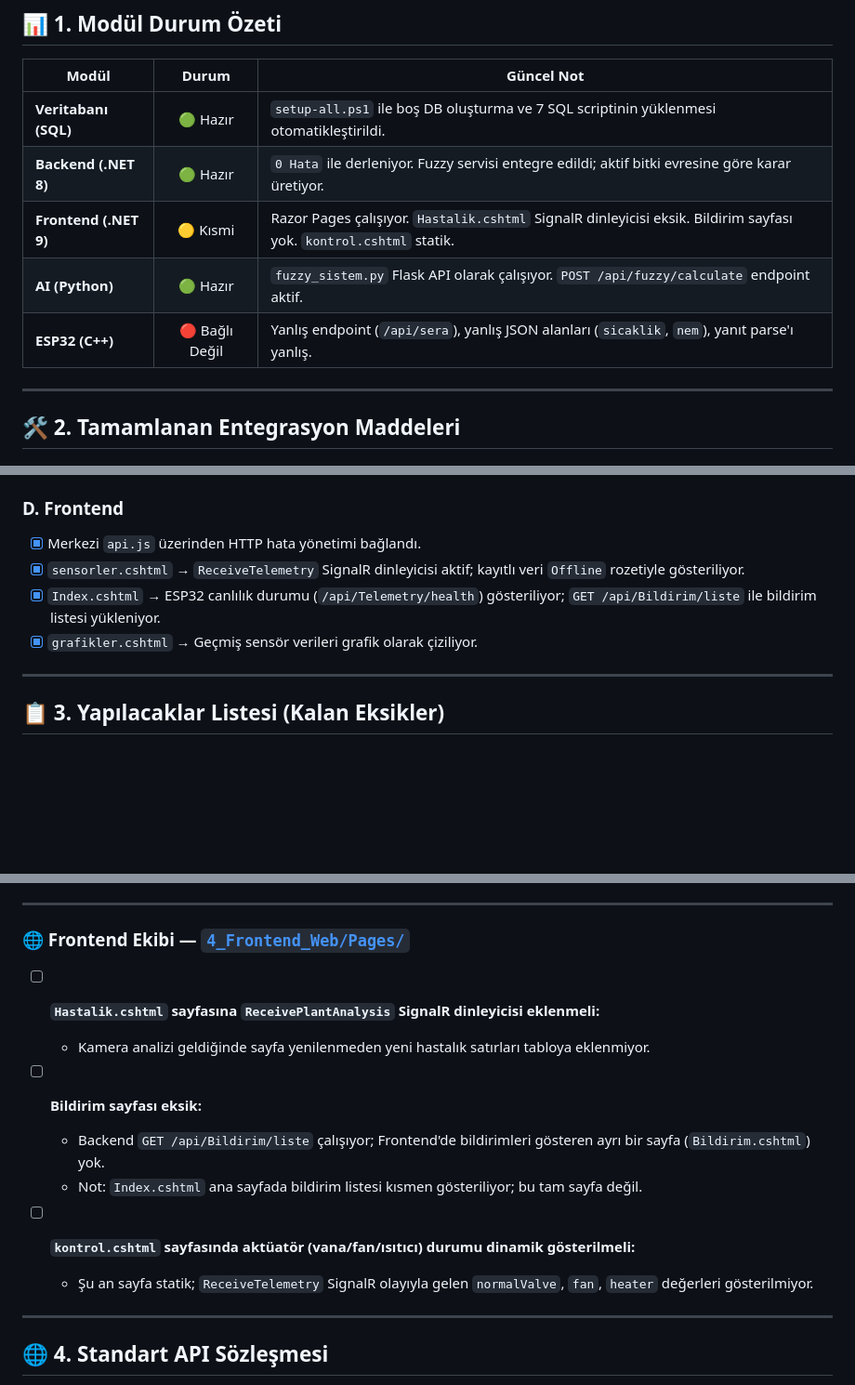
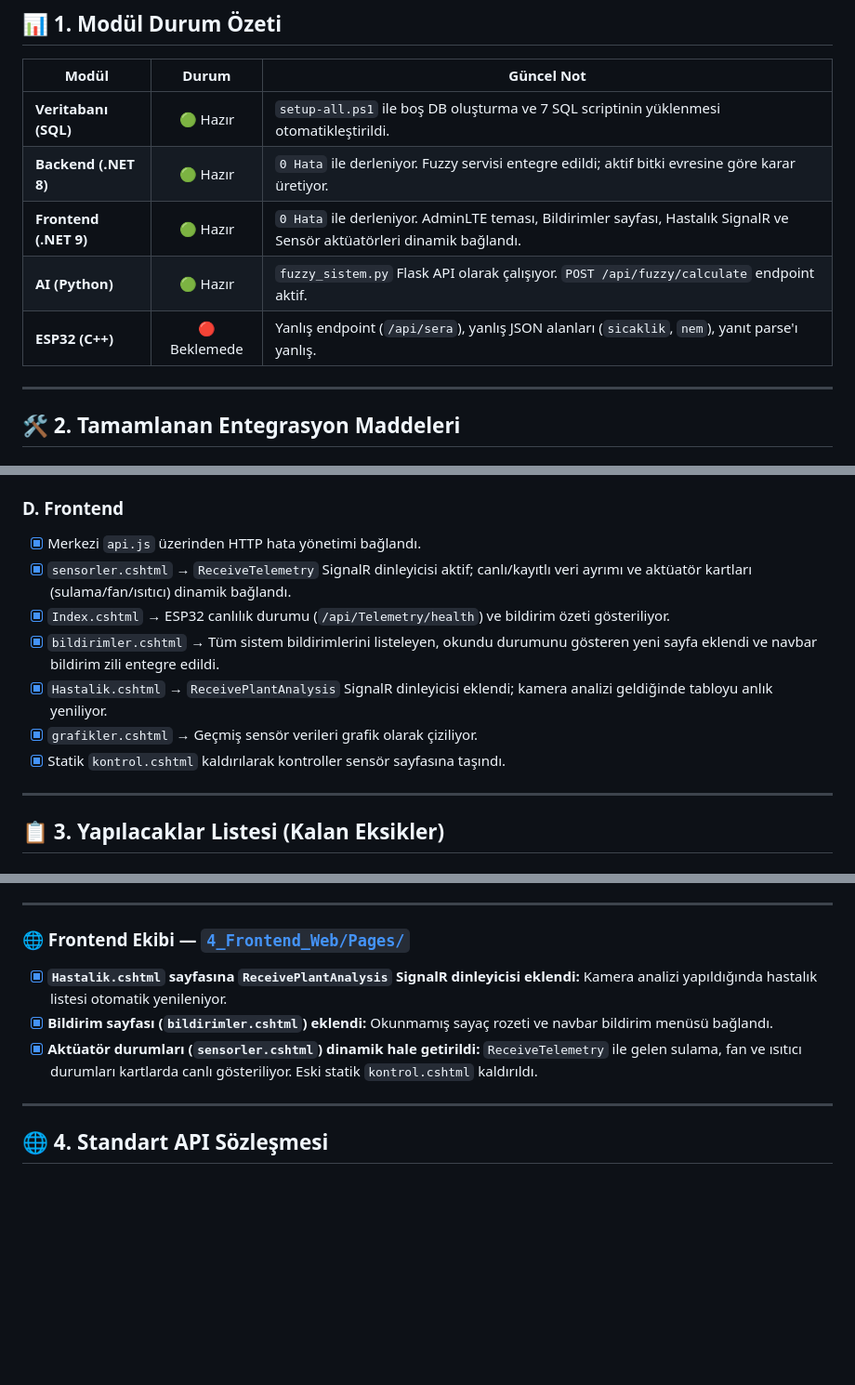
Before and after one commit to OryazStaj/AkilliSera, a Markdown page: ENTEGRASYON_KONTROL_LISTESI.md, 3 parts joined by grey strips. Shown at 93% size. GitHub-like rendering; blank space fills up the shorter version.

Commit message:
Entegrasyon listesi güncellendi

```diff
--- a/ENTEGRASYON_KONTROL_LISTESI.md
+++ b/ENTEGRASYON_KONTROL_LISTESI.md
@@ -12,9 +12,9 @@ Bu belge; Frontend, Backend, ESP32, Yapay Zeka ve Veritabanı ekiplerinin ortak
 |---|:---:|---|
 | **Veritabanı (SQL)** | 🟢 Hazır | `setup-all.ps1` ile boş DB oluşturma ve 7 SQL scriptinin yüklenmesi otomatikleştirildi. |
 | **Backend (.NET 8)** | 🟢 Hazır | `0 Hata` ile derleniyor. Fuzzy servisi entegre edildi; aktif bitki evresine göre karar üretiyor. |
-| **Frontend (.NET 9)** | 🟡 Kısmi | Razor Pages çalışıyor. `Hastalik.cshtml` SignalR dinleyicisi eksik. Bildirim sayfası yok. `kontrol.cshtml` statik. |
+| **Frontend (.NET 9)** | 🟢 Hazır | `0 Hata` ile derleniyor. AdminLTE teması, Bildirimler sayfası, Hastalık SignalR ve Sensör aktüatörleri dinamik bağlandı. |
 | **AI (Python)** | 🟢 Hazır | `fuzzy_sistem.py` Flask API olarak çalışıyor. `POST /api/fuzzy/calculate` endpoint aktif. |
-| **ESP32 (C++)** | 🔴 Bağlı Değil | Yanlış endpoint (`/api/sera`), yanlış JSON alanları (`sicaklik`, `nem`), yanıt parse'ı yanlış. |
+| **ESP32 (C++)** | 🔴 Beklemede | Yanlış endpoint (`/api/sera`), yanlış JSON alanları (`sicaklik`, `nem`), yanıt parse'ı yanlış. |
 
 ---
 
@@ -46,9 +46,12 @@ Bu belge; Frontend, Backend, ESP32, Yapay Zeka ve Veritabanı ekiplerinin ortak
 
 ### D. Frontend
 - [x] Merkezi `api.js` üzerinden HTTP hata yönetimi bağlandı.
-- [x] `sensorler.cshtml` → `ReceiveTelemetry` SignalR dinleyicisi aktif; kayıtlı veri `Offline` rozetiyle gösteriliyor.
-- [x] `Index.cshtml` → ESP32 canlılık durumu (`/api/Telemetry/health`) gösteriliyor; `GET /api/Bildirim/liste` ile bildirim listesi yükleniyor.
+- [x] `sensorler.cshtml` → `ReceiveTelemetry` SignalR dinleyicisi aktif; canlı/kayıtlı veri ayrımı ve aktüatör kartları (sulama/fan/ısıtıcı) dinamik bağlandı.
+- [x] `Index.cshtml` → ESP32 canlılık durumu (`/api/Telemetry/health`) ve bildirim özeti gösteriliyor.
+- [x] `bildirimler.cshtml` → Tüm sistem bildirimlerini listeleyen, okundu durumunu gösteren yeni sayfa eklendi ve navbar bildirim zili entegre edildi.
+- [x] `Hastalik.cshtml` → `ReceivePlantAnalysis` SignalR dinleyicisi eklendi; kamera analizi geldiğinde tabloyu anlık yeniliyor.
 - [x] `grafikler.cshtml` → Geçmiş sensör verileri grafik olarak çiziliyor.
+- [x] Statik `kontrol.cshtml` kaldırılarak kontroller sensör sayfasına taşındı.
 
 ---
 
@@ -73,16 +76,9 @@ Bu belge; Frontend, Backend, ESP32, Yapay Zeka ve Veritabanı ekiplerinin ortak
 ---
 
 ### 🌐 Frontend Ekibi — [`4_Frontend_Web/Pages/`](4_Frontend_Web/Pages/)
-
-- [ ] **`Hastalik.cshtml` sayfasına `ReceivePlantAnalysis` SignalR dinleyicisi eklenmeli:**
-  - Kamera analizi geldiğinde sayfa yenilenmeden yeni hastalık satırları tabloya eklenmiyor.
-
-- [ ] **Bildirim sayfası eksik:**
-  - Backend `GET /api/Bildirim/liste` çalışıyor; Frontend'de bildirimleri gösteren ayrı bir sayfa (`Bildirim.cshtml`) yok.
-  - Not: `Index.cshtml` ana sayfada bildirim listesi kısmen gösteriliyor; bu tam sayfa değil.
-
-- [ ] **`kontrol.cshtml` sayfasında aktüatör (vana/fan/ısıtıcı) durumu dinamik gösterilmeli:**
-  - Şu an sayfa statik; `ReceiveTelemetry` SignalR olayıyla gelen `normalValve`, `fan`, `heater` değerleri gösterilmiyor.
+- [x] **`Hastalik.cshtml` sayfasına `ReceivePlantAnalysis` SignalR dinleyicisi eklendi:** Kamera analizi yapıldığında hastalık listesi otomatik yenileniyor.
+- [x] **Bildirim sayfası (`bildirimler.cshtml`) eklendi:** Okunmamış sayaç rozeti ve navbar bildirim menüsü bağlandı.
+- [x] **Aktüatör durumları (`sensorler.cshtml`) dinamik hale getirildi:** `ReceiveTelemetry` ile gelen sulama, fan ve ısıtıcı durumları kartlarda canlı gösteriliyor. Eski statik `kontrol.cshtml` kaldırıldı.
 
 ---
 
```
Also changed, not shown: other parts of ENTEGRASYON_KONTROL_LISTESI.md (+2 -2 lines).
